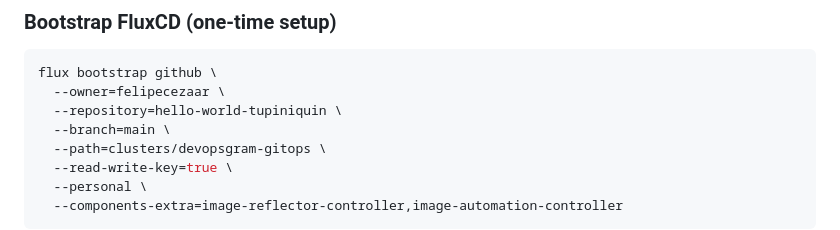
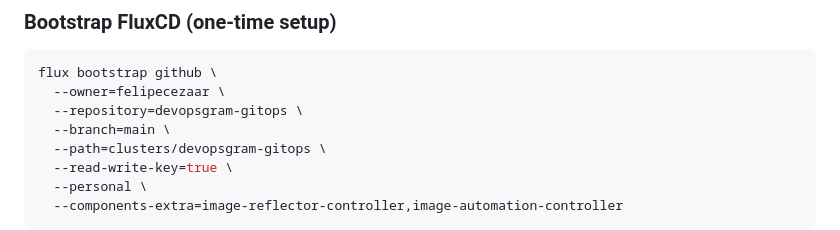
Before and after one commit to felipecezaar/DevOpsGram-GitOps, a Markdown page: README.md, the part around the change. Rendered like a GitHub page.

Commit message:
Update README.md (#2)

````diff
--- a/README.md
+++ b/README.md
@@ -125,7 +125,7 @@ curl -s https://fluxcd.io/install.sh | sudo bash
 ```bash
 flux bootstrap github \
   --owner=felipecezaar \
-  --repository=hello-world-tupiniquin \
+  --repository=devopsgram-gitops \
   --branch=main \
   --path=clusters/devopsgram-gitops \
   --read-write-key=true \
````
